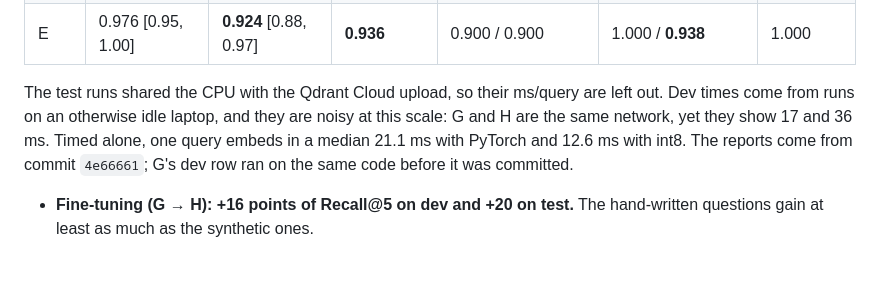
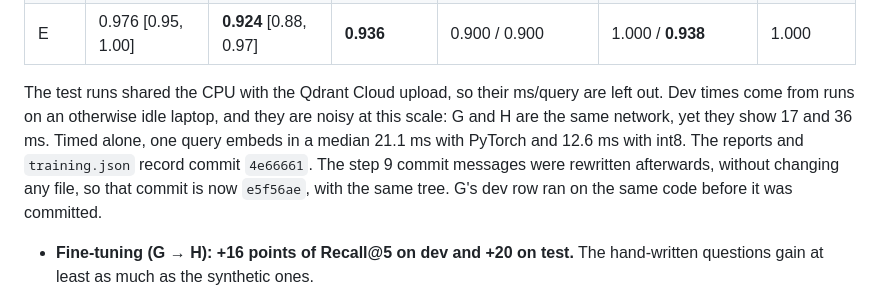
Before and after one commit to Youssef-ADOUIRI/ActWise, a Markdown page: docs/ablations.md, the part around the change. Rendered like a GitHub page; blank space fills up the shorter version.

```diff
--- a/docs/ablations.md
+++ b/docs/ablations.md
@@ -64,7 +64,7 @@ The fine-tuned MiniLM-L12 and its int8 export ([decision 011](decisions/011-embe
 | J | **0.988** [0.97, 1.00] | 0.902 [0.85, 0.95] | 0.922 | **0.950** / **0.912** | 1.000 / 0.932 | 1.000 |
 | E | 0.976 [0.95, 1.00] | **0.924** [0.88, 0.97] | **0.936** | 0.900 / 0.900 | 1.000 / **0.938** | 1.000 |
 
-The test runs shared the CPU with the Qdrant Cloud upload, so their ms/query are left out. Dev times come from runs on an otherwise idle laptop, and they are noisy at this scale: G and H are the same network, yet they show 17 and 36 ms. Timed alone, one query embeds in a median 21.1 ms with PyTorch and 12.6 ms with int8. The reports come from commit `4e66661`; G's dev row ran on the same code before it was committed.
+The test runs shared the CPU with the Qdrant Cloud upload, so their ms/query are left out. Dev times come from runs on an otherwise idle laptop, and they are noisy at this scale: G and H are the same network, yet they show 17 and 36 ms. Timed alone, one query embeds in a median 21.1 ms with PyTorch and 12.6 ms with int8. The reports and `training.json` record commit `4e66661`. The step 9 commit messages were rewritten afterwards, without changing any file, so that commit is now `e5f56ae`, with the same tree. G's dev row ran on the same code before it was committed.
 
 - **Fine-tuning (G → H): +16 points of Recall@5 on dev and +20 on test.** The hand-written questions gain at least as much as the synthetic ones.
 - **int8 (H → I):** the model is 4 times smaller (471 → 119 MB) and Recall@5 differs by one question on each split, +1.3 points on dev and −1.2 on test. The test drop misses the 1-point target by that one question.
```
Also changed, not shown: docs/decisions/011-embedder.md (+1 -0 lines).
